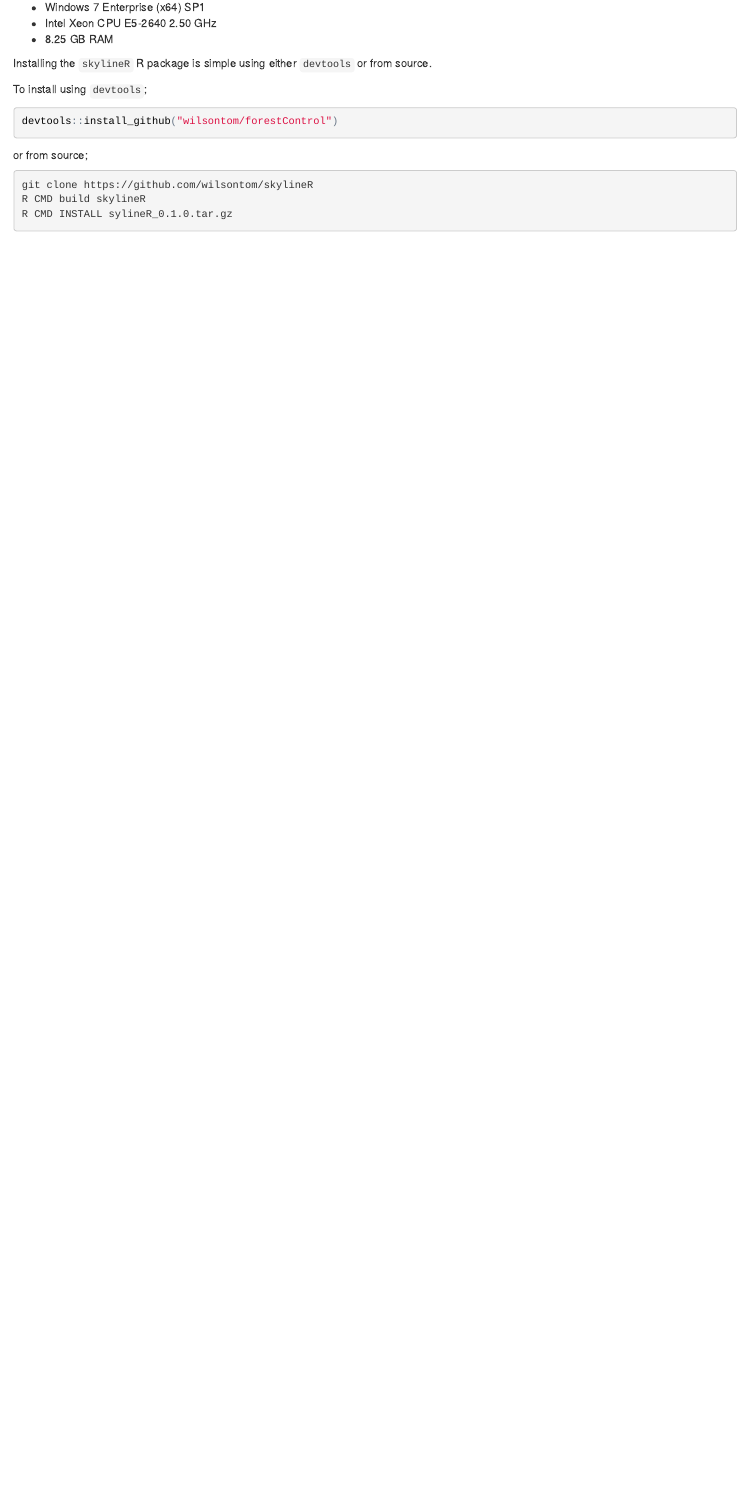
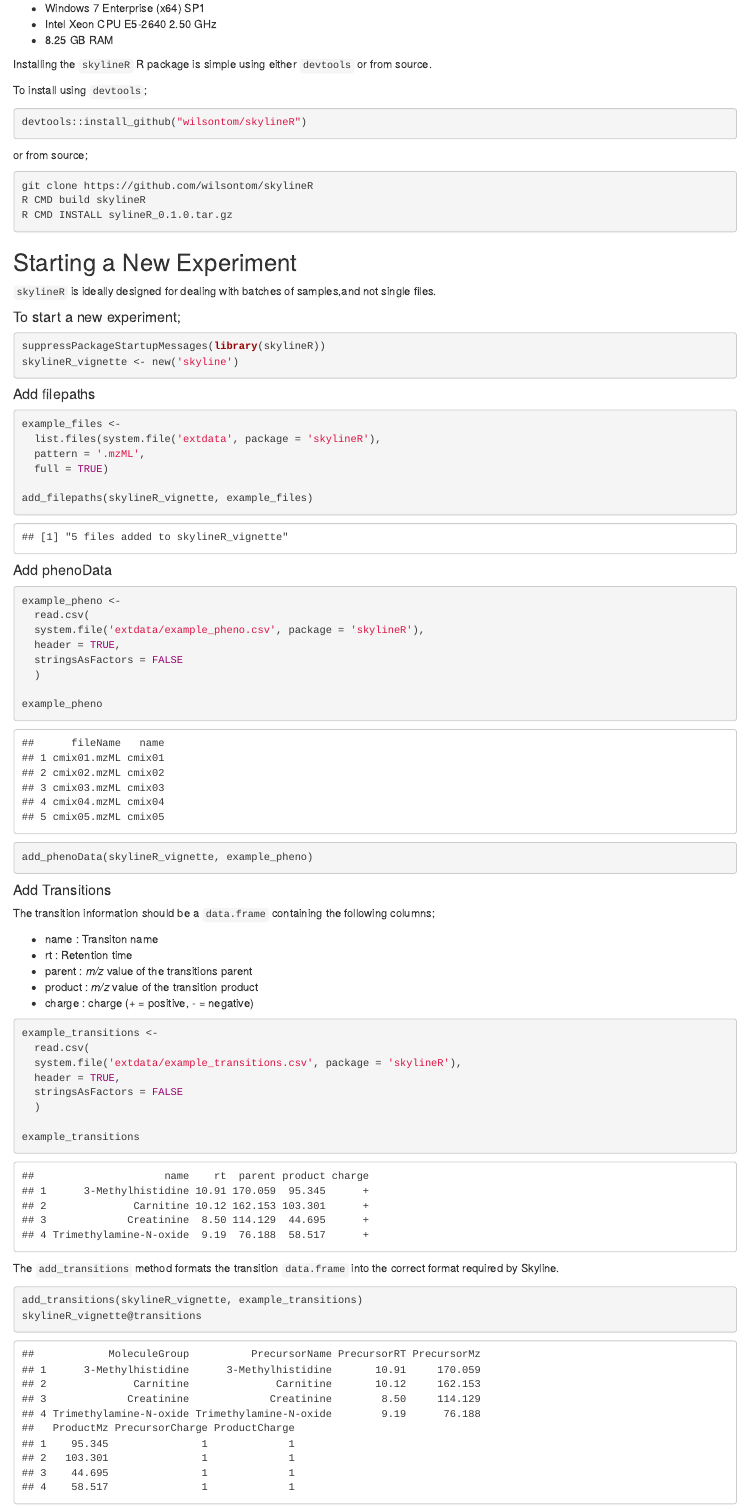
Before and after one commit to wilsontom/skylineR, an R Markdown document (vignette/skylineR-vignette.Rmd): the page in a window 1100 px wide, from 480 px down before the commit and from 500 px down after it, so that both start at the same text. The pictures show the output file vignette/skylineR-vignette.html that the author committed with the source, opened offline.

Commit message:
add vignette

````diff
--- a/vignette/skylineR-vignette.Rmd
+++ b/vignette/skylineR-vignette.Rmd
@@ -32,7 +30,7 @@
 To install using `devtools`;
 
 ```R
-devtools::install_github("wilsontom/forestControl")
+devtools::install_github("wilsontom/skylineR")
 ```
 or from source;
 
@@ -41,3 +39,69 @@
 R CMD build skylineR
 R CMD INSTALL sylineR_0.1.0.tar.gz
 ```
+
+## Starting a New Experiment
+
+`skylineR` is ideally designed for dealing with batches of samples,and not single files.
+
+#### To start a new experiment;
+
+```{r, echo = TRUE}
+suppressPackageStartupMessages(library(skylineR))
+skylineR_vignette <- new('skyline')
+```
+
+#### Add filepaths
+
+```{r, echo = TRUE}
+example_files <-
+  list.files(system.file('extdata', package = 'skylineR'),
+  pattern = '.mzML',
+  full = TRUE)
+
+add_filepaths(skylineR_vignette, example_files)
+
+```
+
+
+#### Add phenoData
+
+```{r, echo = TRUE}
+example_pheno <-
+  read.csv(
+  system.file('extdata/example_pheno.csv', package = 'skylineR'),
+  header = TRUE,
+  stringsAsFactors = FALSE
+  )
+
+example_pheno
+
+add_phenoData(skylineR_vignette, example_pheno)
+```
+
+#### Add Transitions
+
+The transition information should be a `data.frame` containing the following columns;
+
+  - name : Transiton name
+  - rt : Retention time
+  - parent : _m/z_ value of the transitions parent
+  - product : _m/z_ value of the transition product
+  - charge : charge (+ = positive, - = negative)
+
+```{r, echo = TRUE}
+example_transitions <-
+  read.csv(
+  system.file('extdata/example_transitions.csv', package = 'skylineR'),
+  header = TRUE,
+  stringsAsFactors = FALSE
+  )
+
+example_transitions
+```
+
+The `add_transitions` method formats the transition `data.frame` into the correct format required by Skyline.
+
+```{r, echo = TRUE}
+add_transitions(skylineR_vignette, example_transitions)
+skylineR_vignette@transitions
````
Also changed, not shown: vignette/skylineR-vignette.html, vignette/skylineR-vignette.Rmd (55 more changed lines).
